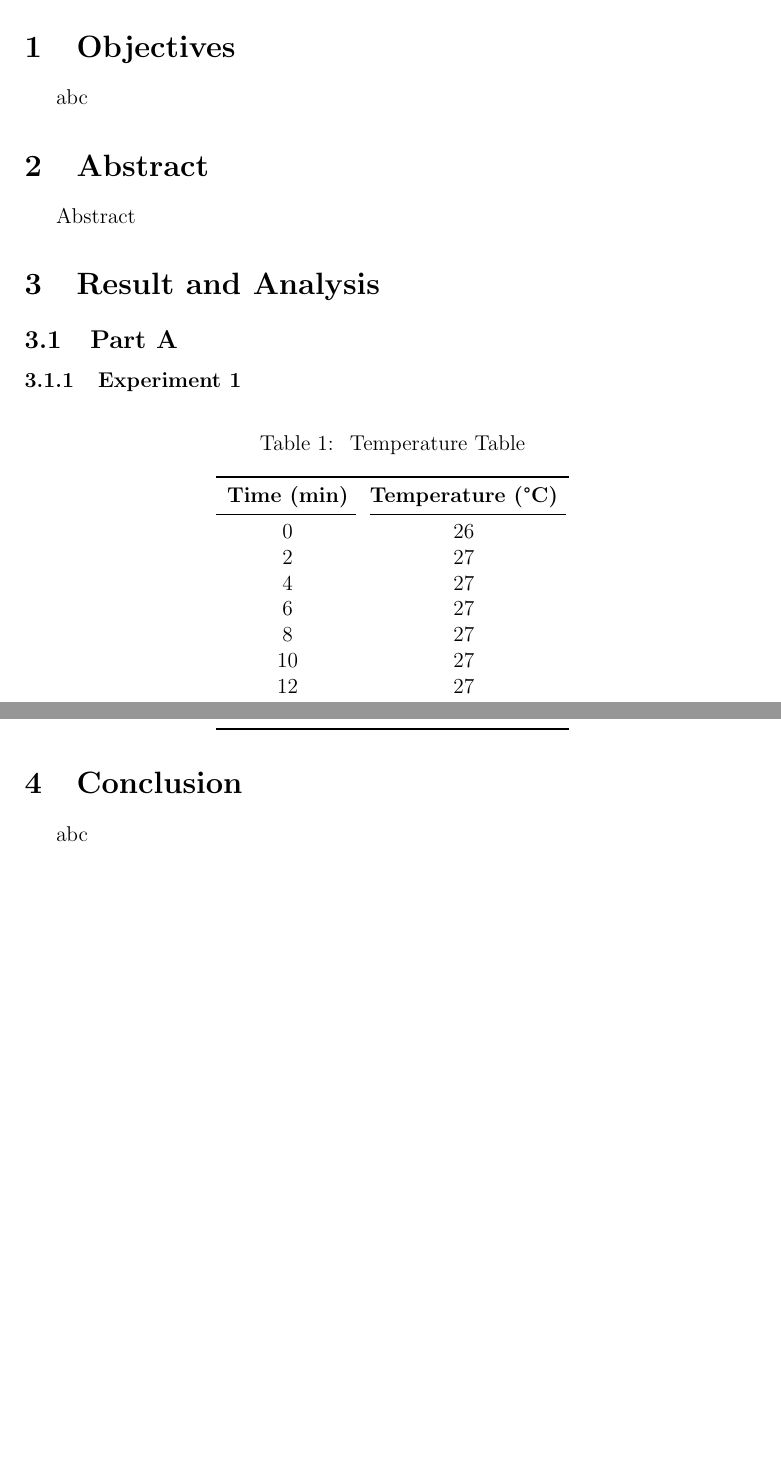
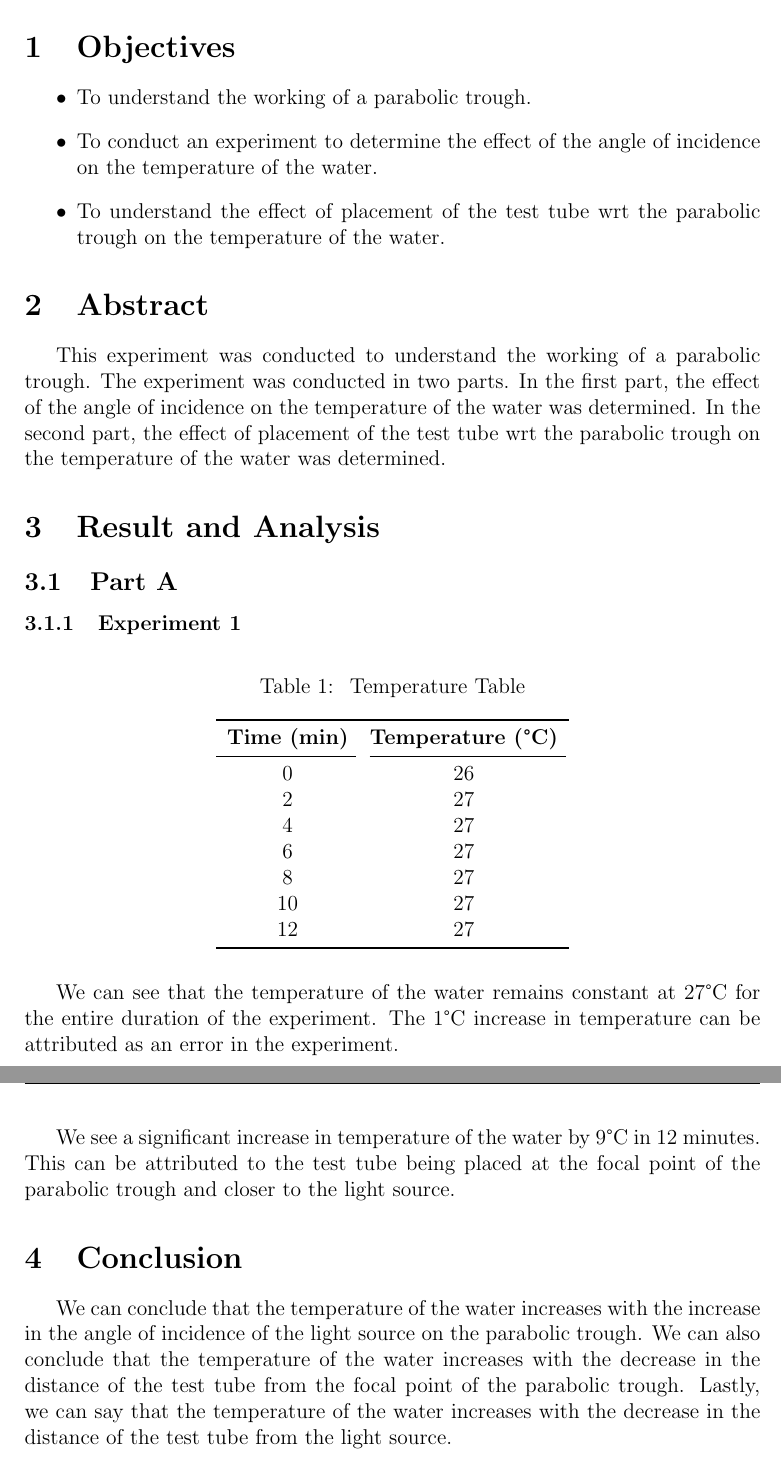
Before and after one commit to aliasgharchakera/RE-Fall23-Labs, a LaTeX document (lab4/main.tex): two parts of pages 2 and 3 of 3 before the commit and two parts of pages 2 and 4 of 4 after it, joined at a grey line, cut so that both start at the same text, the shorter picture padded with empty space. Compiled offline with pdfLaTeX.

Commit message:
lab4 complete

```diff
--- a/lab4/main.tex
+++ b/lab4/main.tex
@@ -117,11 +117,20 @@
 %********************************%
 \newpage
 \section{Objectives}
-abc
+\begin{itemize}
+	\item To understand the working of a parabolic trough.
+	\item To conduct an experiment to determine the effect of the angle of incidence on
+	      the temperature of the water.
+	\item To understand the effect of placement of the test tube wrt the parabolic trough
+	      on the temperature of the water.
+\end{itemize}
 
 \section{Abstract}
-Abstract
-
+This experiment was conducted to understand the working of a parabolic trough.
+The experiment was conducted in two parts. In the first part, the effect of the
+angle of incidence on the temperature of the water was determined. In the
+second part, the effect of placement of the test tube wrt the parabolic trough
+on the temperature of the water was determined.
 \section{Result and Analysis}
 \subsection{Part A}
 \subsubsection{Experiment 1}
@@ -145,6 +154,9 @@ Abstract
 		\bottomrule
 	\end{tabular}
 \end{table}
+We can see that the temperature of the water remains constant at 27\degree C for the
+entire duration of the experiment. The 1\degree C increase in temperature can be
+attributed as an error in the experiment.
 
 \subsubsection{Experiment 2}
 \begin{table}[H]
@@ -167,6 +179,9 @@ Abstract
 		\bottomrule
 	\end{tabular}
 \end{table}
+We can see that the temperature of the water increases by 7\degree C in 12 minutes.
+This is a significant increase in temperature and can be attributed to the
+the test tube being placed at the focal point of the parabolic trough.
 
 \subsection{Part B}
 \subsubsection{Experiment 1}
@@ -212,8 +230,15 @@ Abstract
 		\bottomrule
 	\end{tabular}
 \end{table}
+We see a significant increase in temperature of the water by 9\degree C in 12
+minutes. This can be attributed to the test tube being placed at the focal point
+of the parabolic trough and closer to the light source.
 \section{Conclusion}
-abc
-
+We can conclude that the temperature of the water increases with the increase in
+the angle of incidence of the light source on the parabolic trough. We can also
+conclude that the temperature of the water increases with the decrease in the
+distance of the test tube from the focal point of the parabolic trough. Lastly, we
+can say that the temperature of the water increases with the decrease in the
+distance of the test tube from the light source.
 
 \end{document}
```
Also changed, not shown: lab4/main.tex (3 more changed lines).
